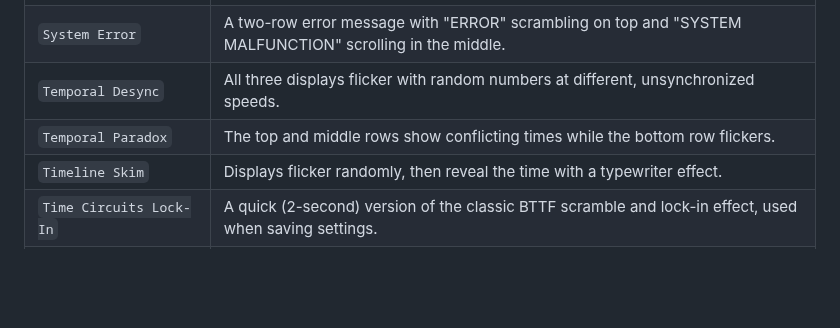
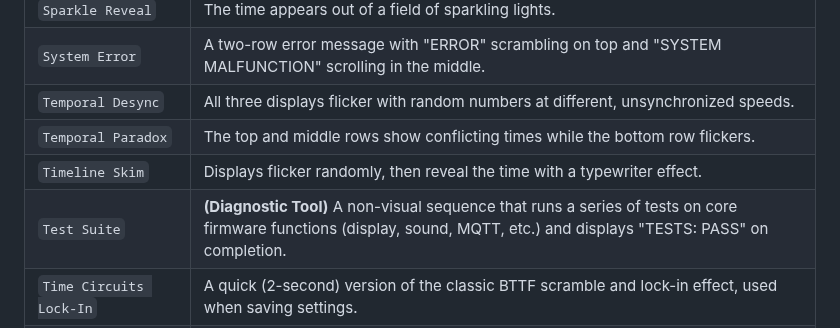
Before and after one commit to rananna/back-to-the-future-timecircuits, a Markdown page: docs/developer/developer-guide.md, the part around the change. Rendered like a GitHub page; blank space fills up the shorter version.

Commit message:
docs: Add Test Suite animation to developer guide
This commit updates the developer guide to include the newly added 'Test Suite' animation in the list of C++ Generated Animations. A brief description of its purpose as a diagnostic tool is also included.

```diff
--- a/docs/developer/developer-guide.md
+++ b/docs/developer/developer-guide.md
@@ -253,6 +253,7 @@ These animations are generated by C++ functions in `AnimationSequences.cpp`. The
 | `Temporal Desync` | All three displays flicker with random numbers at different, unsynchronized speeds. |
 | `Temporal Paradox` | The top and middle rows show conflicting times while the bottom row flickers. |
 | `Timeline Skim` | Displays flicker randomly, then reveal the time with a typewriter effect. |
+| `Test Suite` | **(Diagnostic Tool)** A non-visual sequence that runs a series of tests on core firmware functions (display, sound, MQTT, etc.) and displays "TESTS: PASS" on completion. |
 | `Time Circuits Lock-In` | A quick (2-second) version of the classic BTTF scramble and lock-in effect, used when saving settings. |
 | `Time Travel Tunnel` | Simulates a time vortex by repeatedly scrolling the current time in from the right. |
 | `Time Warp Streaks` | The current time scrolls in from the right on all three rows. |
```
